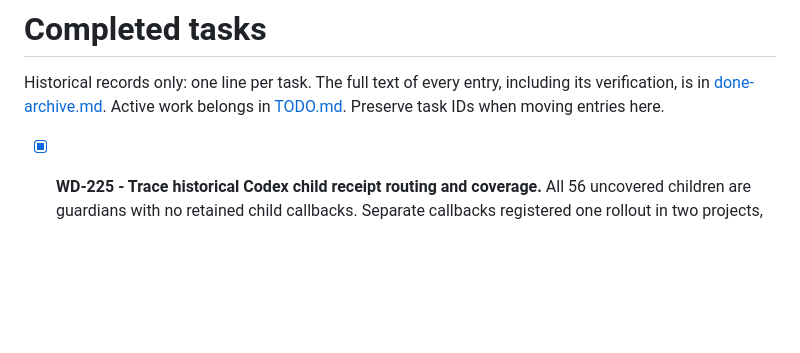
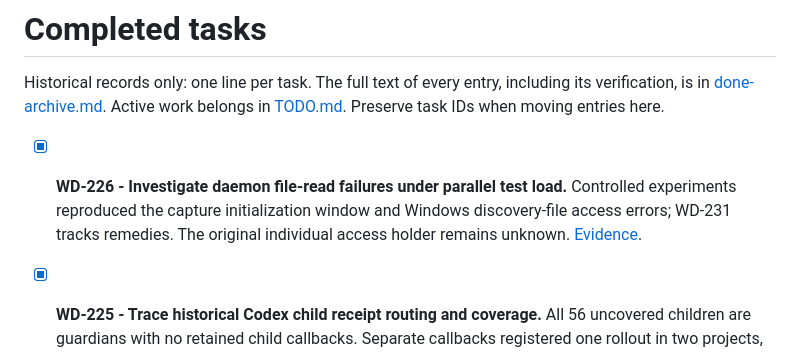
Before and after one commit to proprock/watchdog, a Markdown page: DONE.md, the part around the change. Rendered like a GitHub page; blank space fills up the shorter version.

Commit message:
docs: record WD-226 daemon read investigation
- Document independent capture readiness and Windows discovery access experiments.`n- Track separate remedies as WD-231.

```diff
--- a/DONE.md
+++ b/DONE.md
@@ -1,6 +1,8 @@
 # Completed tasks
 
 Historical records only: one line per task. The full text of every entry, including its verification, is in [done-archive.md](docs/evidence/done-archive.md). Active work belongs in [TODO.md](TODO.md). Preserve task IDs when moving entries here.
+
+- [x] **WD-226 - Investigate daemon file-read failures under parallel test load.** Controlled experiments reproduced the capture initialization window and Windows discovery-file access errors; WD-231 tracks remedies. The original individual access holder remains unknown. [Evidence](docs/evidence/wd226.md).
 
 - [x] **WD-225 - Trace historical Codex child receipt routing and coverage.** All 56 uncovered children are guardians with no retained child callbacks. Separate callbacks registered one rollout in two projects, each with 80 receipts. Project-scoped accounting is preserved. WD-230 tracks live guardian callback coverage. [Evidence](docs/evidence/wd225.md).
 
```
Also changed, not shown: TODO.md (+1 -1 lines), docs/evidence/wd226.md (added, +47 -0 lines).
